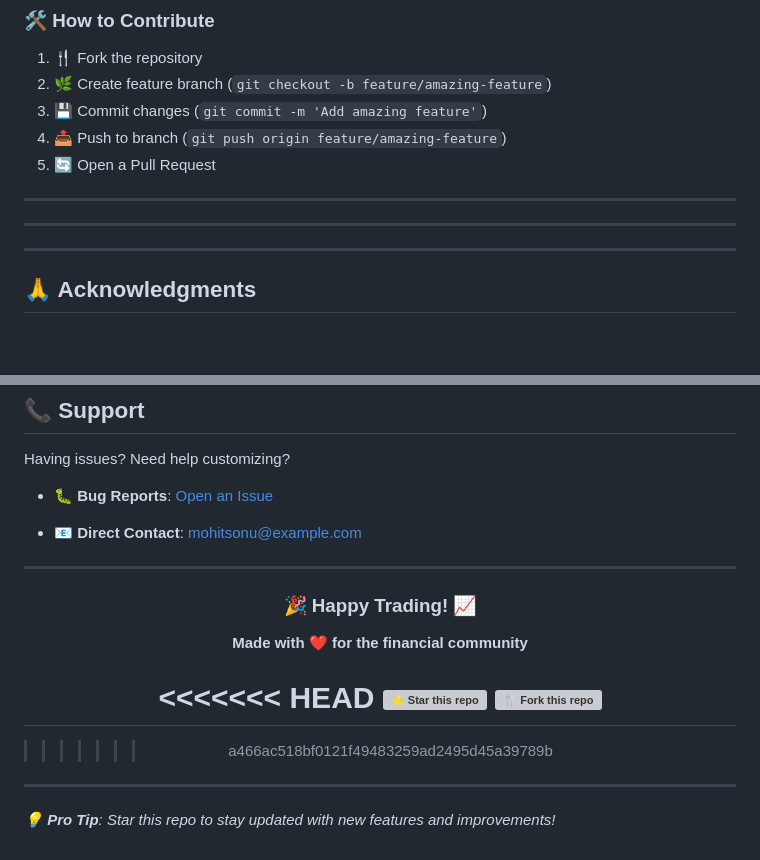
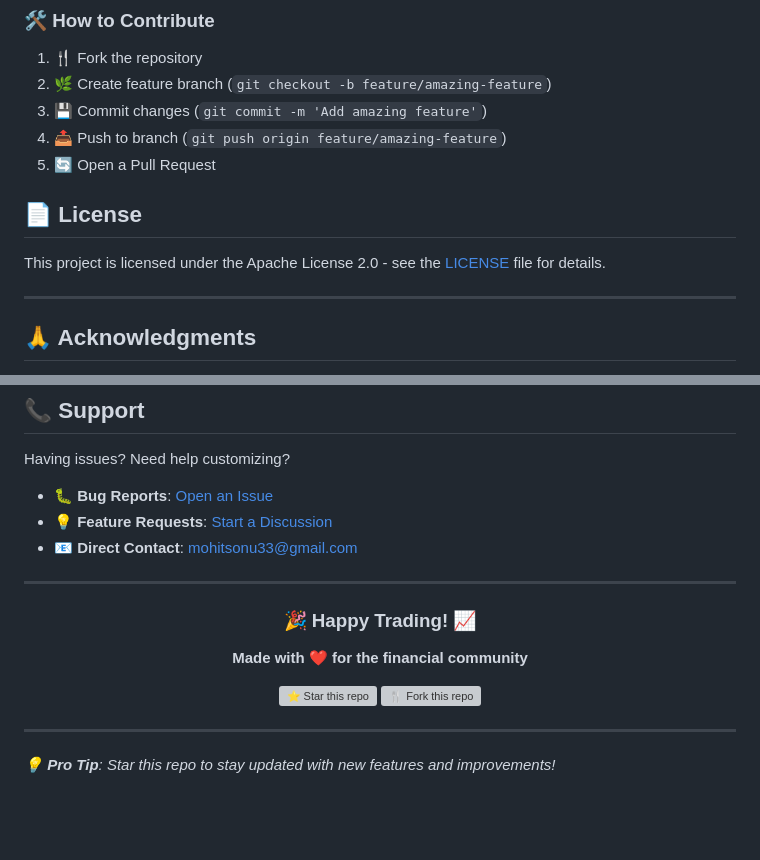
Before and after one commit to mohitsonu/Automated-Financial-News, a Markdown page: README.md, 2 parts joined by grey strips. GitHub-like rendering; blank space fills up the shorter version; grey boxes are pictures that could not be loaded.

```diff
--- a/README.md
+++ b/README.md
@@ -220,11 +220,9 @@ Want to make this bot even better? Here's how:
 4. 📤 Push to branch (`git push origin feature/amazing-feature`)
 5. 🔄 Open a Pull Request
 
----
+## 📄 License
 
----
-
-
+This project is licensed under the Apache License 2.0 - see the [LICENSE](LICENSE) file for details.
 
 ---
 
@@ -242,8 +240,8 @@ Want to make this bot even better? Here's how:
 Having issues? Need help customizing?
 
 - 🐛 **Bug Reports**: [Open an Issue](https://github.com/mohitsonu/Automated-Financial-News/issues)
-
-- 📧 **Direct Contact**: [mohitsonu@example.com](mailto:mohitsonu33@gmail.com)
+- 💡 **Feature Requests**: [Start a Discussion](https://github.com/mohitsonu/Automated-Financial-News/discussions)
+- 📧 **Direct Contact**: [mohitsonu33@gmail.com](mailto:mohitsonu33@gmail.com)
 
 ---
 
@@ -253,12 +251,8 @@ Having issues? Need help customizing?
 
 **Made with ❤️ for the financial community**
 
-<<<<<<< HEAD
 [![⭐ Star this repo](https://img.shields.io/github/stars/mohitsonu/Automated-Financial-News?style=social)](https://github.com/mohitsonu/Automated-Financial-News)
 [![🍴 Fork this repo](https://img.shields.io/github/forks/mohitsonu/Automated-Financial-News?style=social)](https://github.com/mohitsonu/Automated-Financial-News/fork)
-=======
-
->>>>>>> a466ac518bf0121f49483259ad2495d45a39789b
 
 </div>
 
```
